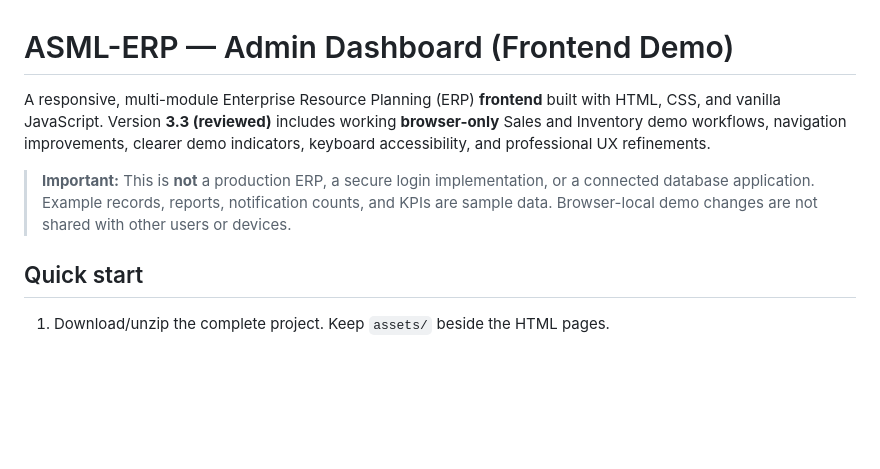
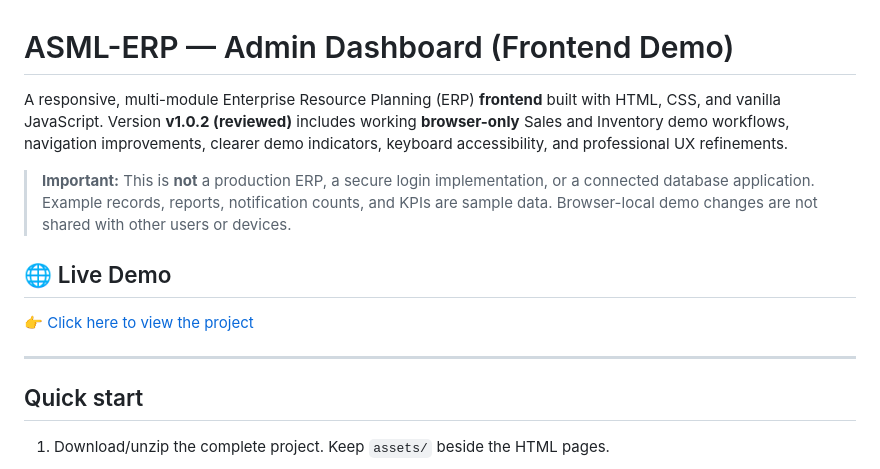
Before and after one commit to Abu-Salah-Musha-Lemon/admin-panel, a Markdown page: README.md, the part around the change. Drawn GitHub-style; blank space fills up the shorter version.

Commit message:
live demo view

```diff
--- a/README.md
+++ b/README.md
@@ -1,9 +1,12 @@
 # ASML-ERP — Admin Dashboard (Frontend Demo)
 
-A responsive, multi-module Enterprise Resource Planning (ERP) **frontend** built with HTML, CSS, and vanilla JavaScript. Version **3.3 (reviewed)** includes working **browser-only** Sales and Inventory demo workflows, navigation improvements, clearer demo indicators, keyboard accessibility, and professional UX refinements.
+A responsive, multi-module Enterprise Resource Planning (ERP) **frontend** built with HTML, CSS, and vanilla JavaScript. Version **v1.0.2 (reviewed)** includes working **browser-only** Sales and Inventory demo workflows, navigation improvements, clearer demo indicators, keyboard accessibility, and professional UX refinements.
 
 > **Important:** This is **not** a production ERP, a secure login implementation, or a connected database application. Example records, reports, notification counts, and KPIs are sample data. Browser-local demo changes are not shared with other users or devices.
+## 🌐 Live Demo
+👉 [Click here to view the project](https://abu-salah-musha-lemon.github.io/admin-panel/)
 
+---
 ## Quick start
 
 1. Download/unzip the complete project. Keep `assets/` beside the HTML pages.
```
